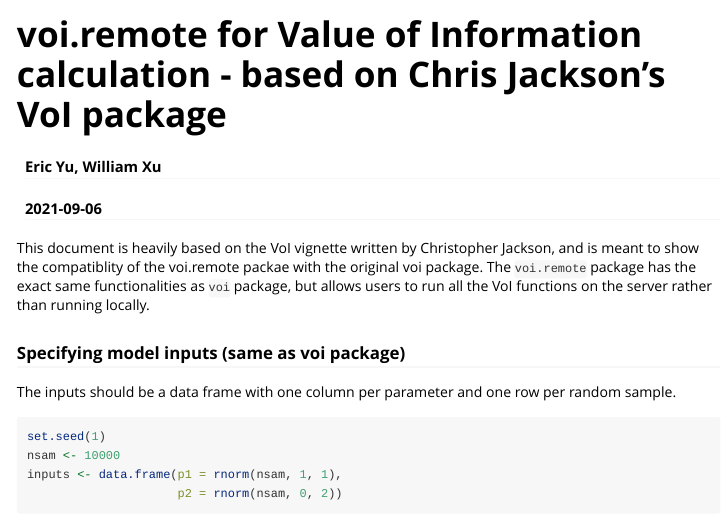
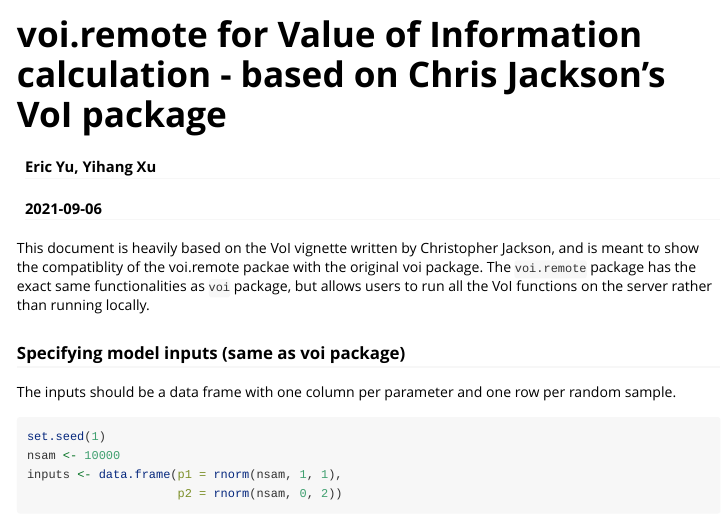
Before and after one commit to resplab/voi.remote, an R Markdown document (vignettes/voi_remote.Rmd): the page in a window 1100 px wide, from its top. Rendered offline with R 4.5, knitr and Pandoc, with nearby package versions; some code elsewhere in the file could not run offline; long lines of code are wrapped.

Commit message:
update my name

```diff
--- a/vignettes/voi_remote.Rmd
+++ b/vignettes/voi_remote.Rmd
@@ -1,6 +1,6 @@
 ---
 title: "voi.remote for Value of Information calculation - based on Chris Jackson's VoI package"
-author: "Eric Yu, William Xu"
+author: "Eric Yu, Yihang Xu"
 date: "`r Sys.Date()`"
 output:
   rmarkdown::html_vignette:
```
Also changed, not shown: docs/pkgdown.yml, 14 other files.
